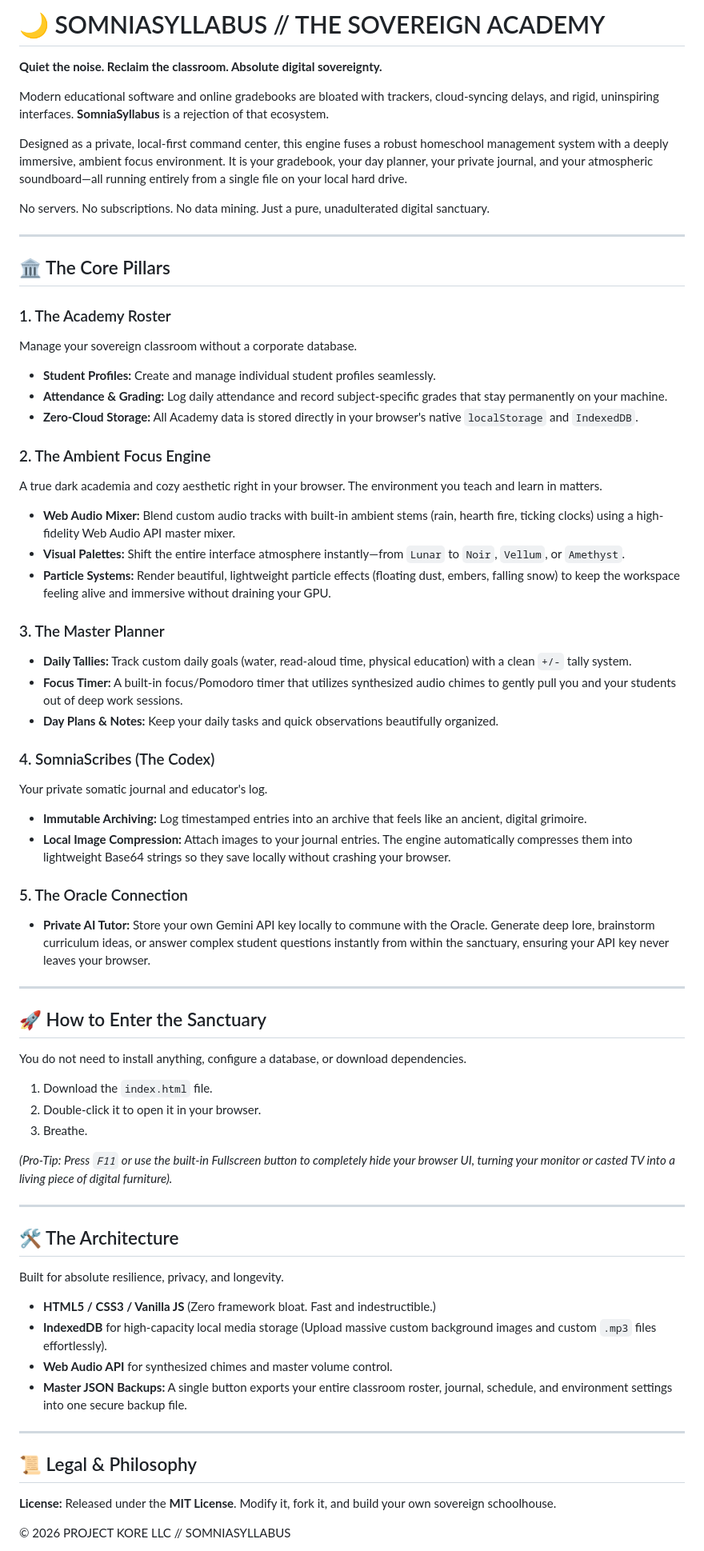
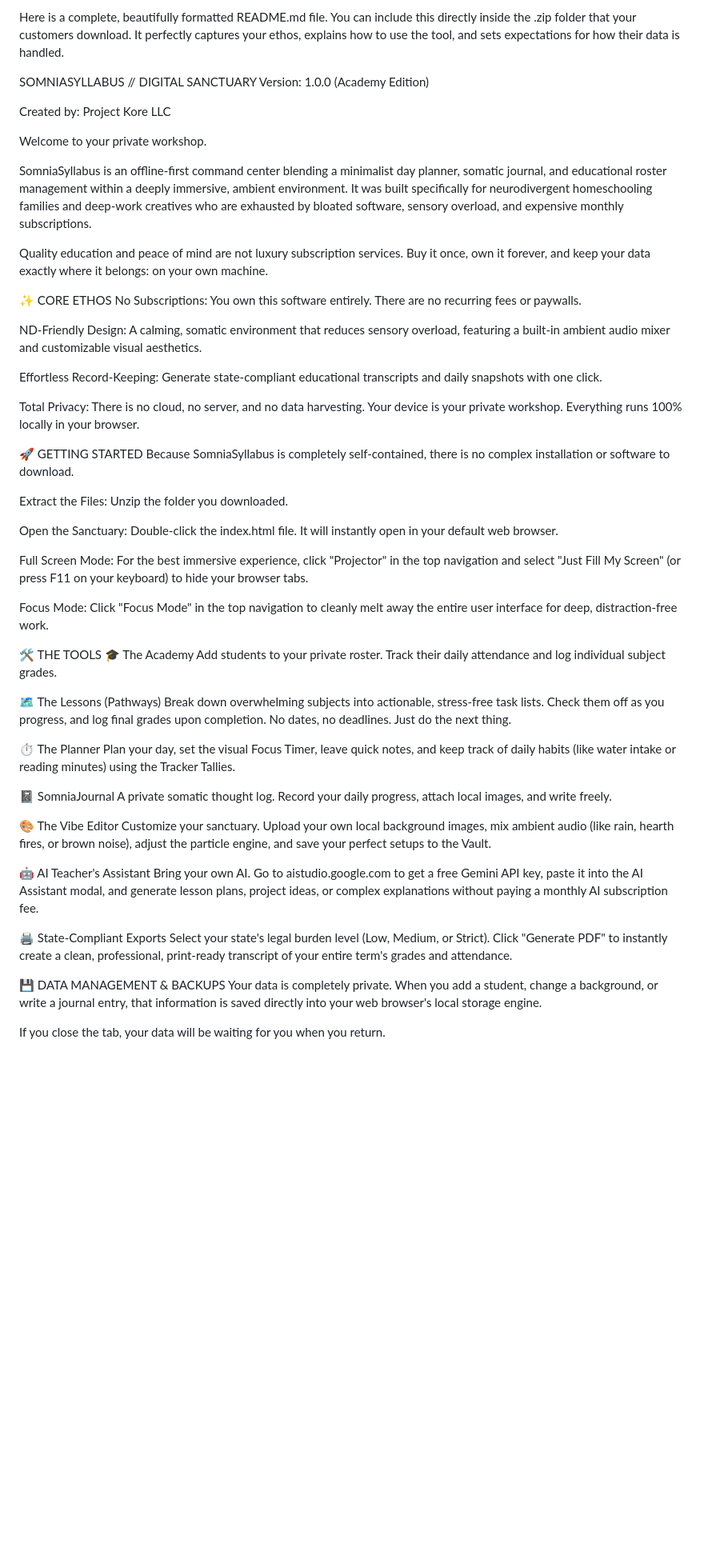
Before and after one commit to PROJECT-KORE-LLC/Somniasyllabus, a Markdown page: README.md, the part around one of its changes. Shown at 80% size. GitHub-like rendering; blank space fills up the shorter version.

```diff
--- a/README.md
+++ b/README.md
@@ -1,69 +1,60 @@
-# 🌙 SOMNIASYLLABUS // THE SOVEREIGN ACADEMY
+Here is a complete, beautifully formatted README.md file. You can include this directly inside the .zip folder that your customers download. It perfectly captures your ethos, explains how to use the tool, and sets expectations for how their data is handled.
 
-**Quiet the noise. Reclaim the classroom. Absolute digital sovereignty.**
+SOMNIASYLLABUS // DIGITAL SANCTUARY
+Version: 1.0.0 (Academy Edition)
 
-Modern educational software and online gradebooks are bloated with trackers, cloud-syncing delays, and rigid, uninspiring interfaces. **SomniaSyllabus** is a rejection of that ecosystem.
+Created by: Project Kore LLC
 
-Designed as a private, local-first command center, this engine fuses a robust homeschool management system with a deeply immersive, ambient focus environment. It is your gradebook, your day planner, your private journal, and your atmospheric soundboard—all running entirely from a single file on your local hard drive.
+Welcome to your private workshop.
 
-No servers. No subscriptions. No data mining. Just a pure, unadulterated digital sanctuary.
+SomniaSyllabus is an offline-first command center blending a minimalist day planner, somatic journal, and educational roster management within a deeply immersive, ambient environment. It was built specifically for neurodivergent homeschooling families and deep-work creatives who are exhausted by bloated software, sensory overload, and expensive monthly subscriptions.
 
----
+Quality education and peace of mind are not luxury subscription services. Buy it once, own it forever, and keep your data exactly where it belongs: on your own machine.
 
-## 🏛️ The Core Pillars
+✨ CORE ETHOS
+No Subscriptions: You own this software entirely. There are no recurring fees or paywalls.
 
-### 1. The Academy Roster
-Manage your sovereign classroom without a corporate database.
-*   **Student Profiles:** Create and manage individual student profiles seamlessly.
-*   **Attendance & Grading:** Log daily attendance and record subject-specific grades that stay permanently on your machine.
-*   **Zero-Cloud Storage:** All Academy data is stored directly in your browser's native `localStorage` and `IndexedDB`.
+ND-Friendly Design: A calming, somatic environment that reduces sensory overload, featuring a built-in ambient audio mixer and customizable visual aesthetics.
 
-### 2. The Ambient Focus Engine
-A true dark academia and cozy aesthetic right in your browser. The environment you teach and learn in matters.
-*   **Web Audio Mixer:** Blend custom audio tracks with built-in ambient stems (rain, hearth fire, ticking clocks) using a high-fidelity Web Audio API master mixer.
-*   **Visual Palettes:** Shift the entire interface atmosphere instantly—from `Lunar` to `Noir`, `Vellum`, or `Amethyst`.
-*   **Particle Systems:** Render beautiful, lightweight particle effects (floating dust, embers, falling snow) to keep the workspace feeling alive and immersive without draining your GPU.
+Effortless Record-Keeping: Generate state-compliant educational transcripts and daily snapshots with one click.
 
-### 3. The Master Planner
-*   **Daily Tallies:** Track custom daily goals (water, read-aloud time, physical education) with a clean `+/-` tally system.
-*   **Focus Timer:** A built-in focus/Pomodoro timer that utilizes synthesized audio chimes to gently pull you and your students out of deep work sessions.
-*   **Day Plans & Notes:** Keep your daily tasks and quick observations beautifully organized.
+Total Privacy: There is no cloud, no server, and no data harvesting. Your device is your private workshop. Everything runs 100% locally in your browser.
 
-### 4. SomniaScribes (The Codex)
-Your private somatic journal and educator's log.
-*   **Immutable Archiving:** Log timestamped entries into an archive that feels like an ancient, digital grimoire.
-*   **Local Image Compression:** Attach images to your journal entries. The engine automatically compresses them into lightweight Base64 strings so they save locally without crashing your browser.
+🚀 GETTING STARTED
+Because SomniaSyllabus is completely self-contained, there is no complex installation or software to download.
 
-### 5. The Oracle Connection
-*   **Private AI Tutor:** Store your own Gemini API key locally to commune with the Oracle. Generate deep lore, brainstorm curriculum ideas, or answer complex student questions instantly from within the sanctuary, ensuring your API key never leaves your browser.
+Extract the Files: Unzip the folder you downloaded.
 
----
+Open the Sanctuary: Double-click the index.html file. It will instantly open in your default web browser.
 
-## 🚀 How to Enter the Sanctuary
+Full Screen Mode: For the best immersive experience, click "Projector" in the top navigation and select "Just Fill My Screen" (or press F11 on your keyboard) to hide your browser tabs.
 
-You do not need to install anything, configure a database, or download dependencies.
+Focus Mode: Click "Focus Mode" in the top navigation to cleanly melt away the entire user interface for deep, distraction-free work.
 
-1. Download the `index.html` file.
-2. Double-click it to open it in your browser.
-3. Breathe.
+🛠️ THE TOOLS
+🎓 The Academy
+Add students to your private roster. Track their daily attendance and log individual subject grades.
 
-*(Pro-Tip: Press `F11` or use the built-in Fullscreen button to completely hide your browser UI, turning your monitor or casted TV into a living piece of digital furniture).*
+🗺️ The Lessons (Pathways)
+Break down overwhelming subjects into actionable, stress-free task lists. Check them off as you progress, and log final grades upon completion. No dates, no deadlines. Just do the next thing.
 
----
+⏱️ The Planner
+Plan your day, set the visual Focus Timer, leave quick notes, and keep track of daily habits (like water intake or reading minutes) using the Tracker Tallies.
 
-## 🛠️ The Architecture
+📓 SomniaJournal
+A private somatic thought log. Record your daily progress, attach local images, and write freely.
 
-Built for absolute resilience, privacy, and longevity.
-*   **HTML5 / CSS3 / Vanilla JS** (Zero framework bloat. Fast and indestructible.)
-*   **IndexedDB** for high-capacity local media storage (Upload massive custom background images and custom `.mp3` files effortlessly).
-*   **Web Audio API** for synthesized chimes and master volume control.
-*   **Master JSON Backups:** A single button exports your entire classroom roster, journal, schedule, and environment settings into one secure backup file.
+🎨 The Vibe Editor
+Customize your sanctuary. Upload your own local background images, mix ambient audio (like rain, hearth fires, or brown noise), adjust the particle engine, and save your perfect setups to the Vault.
 
----
+🤖 AI Teacher's Assistant
+Bring your own AI. Go to aistudio.google.com to get a free Gemini API key, paste it into the AI Assistant modal, and generate lesson plans, project ideas, or complex explanations without paying a monthly AI subscription fee.
 
-## 📜 Legal & Philosophy
+🖨️ State-Compliant Exports
+Select your state's legal burden level (Low, Medium, or Strict). Click "Generate PDF" to instantly create a clean, professional, print-ready transcript of your entire term's grades and attendance.
 
-**License:** Released under the **MIT License**. Modify it, fork it, and build your own sovereign schoolhouse.
+💾 DATA MANAGEMENT & BACKUPS
+Your data is completely private. When you add a student, change a background, or write a journal entry, that information is saved directly into your web browser's local storage engine.
 
-© 2026 PROJECT KORE LLC // SOMNIASYLLABUS
+If you close the tab, your data will be waiting for you when you return.
 
```
Also changed, not shown: other parts of README.md (+14 -1 lines).
